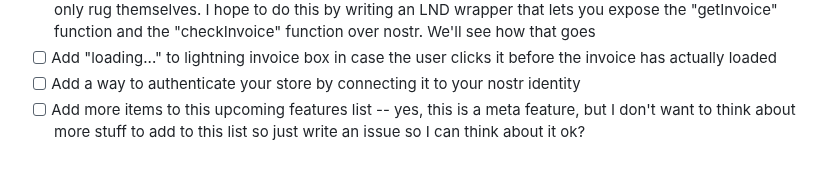
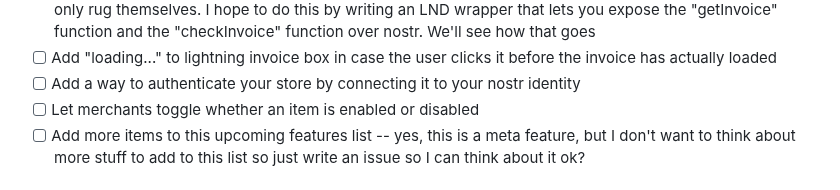
Before and after one commit to supertestnet/superstore, a Markdown page: README.md, the part around the change. Rendered like a GitHub page.

```diff
--- a/README.md
+++ b/README.md
@@ -57,6 +57,7 @@ Not sure. Usually after I get a project to a state like this one is in I abandon
 - [ ] Connect your node -- right now Magic Webstore gives you an lnbits account but that is probably not a very scalable model and it's also custodial, meaning everyone will probably eventually get rugpulled by lnbits. To fix that, I want to make it easy for merchants to connect this app to their own node, that way they can only rug themselves. I hope to do this by writing an LND wrapper that lets you expose the "getInvoice" function and the "checkInvoice" function over nostr. We'll see how that goes
 - [ ] Add "loading..." to lightning invoice box in case the user clicks it before the invoice has actually loaded
 - [ ] Add a way to authenticate your store by connecting it to your nostr identity
+- [ ] Let merchants toggle whether an item is enabled or disabled
 - [ ] Add more items to this upcoming features list -- yes, this is a meta feature, but I don't want to think about more stuff to add to this list so just write an issue so I can think about it ok?
 
 # Things that used to be upcoming features but are now added (or fixed, if they were bugs)
```
